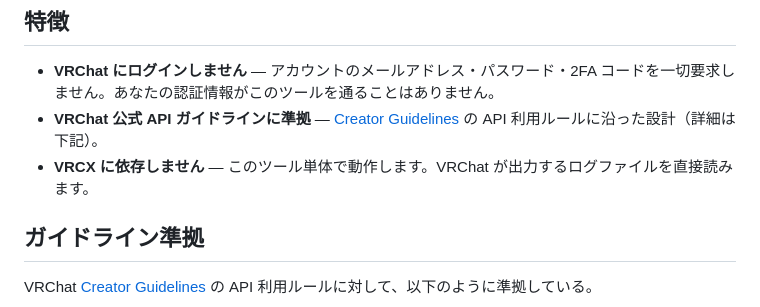
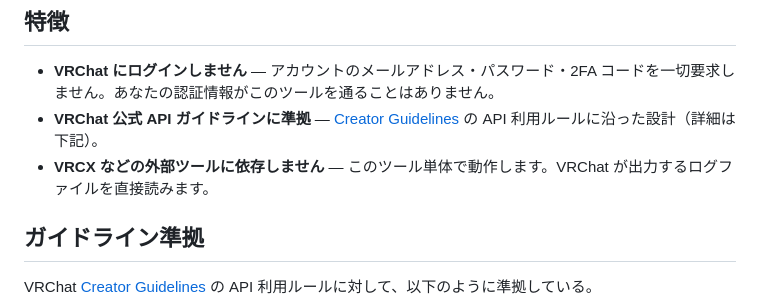
Before and after one commit to ktmage/vrc-world-credit-streaming-overlay, a Markdown page: README.md, the part around the change. Rendered like a GitHub page.

Commit message:
feat: README.mdの依存関係に関する表現を明確化

```diff
--- a/README.md
+++ b/README.md
@@ -6,7 +6,7 @@ VRChat 配信時に、訪問中ワールドのクレジット（ワールド名
 
 - **VRChat にログインしません** — アカウントのメールアドレス・パスワード・2FA コードを一切要求しません。あなたの認証情報がこのツールを通ることはありません。
 - **VRChat 公式 API ガイドラインに準拠** — [Creator Guidelines](https://hello.vrchat.com/creator-guidelines#api-usage) の API 利用ルールに沿った設計（詳細は下記）。
-- **VRCX に依存しません** — このツール単体で動作します。VRChat が出力するログファイルを直接読みます。
+- **VRCX などの外部ツールに依存しません** — このツール単体で動作します。VRChat が出力するログファイルを直接読みます。
 
 ## ガイドライン準拠
 
```
